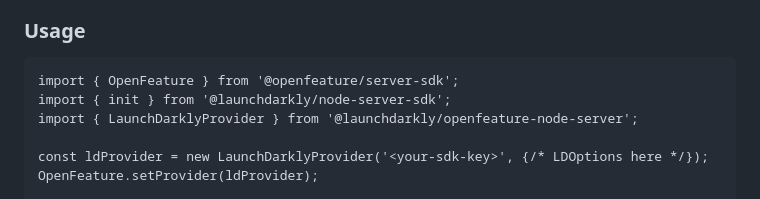
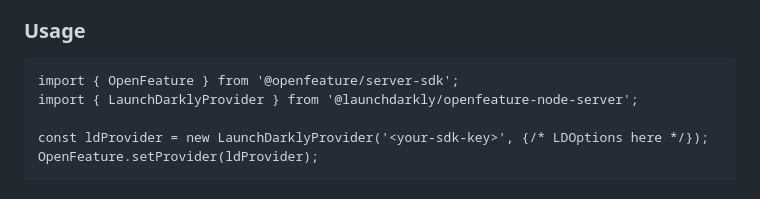
Before and after one commit to launchdarkly/openfeature-node-server, a Markdown page: README.md, the part around the change. Drawn GitHub-style.

Commit message:
chore: Update README.md to exclude the init import since it's not used (#37)

````diff
--- a/README.md
+++ b/README.md
@@ -29,7 +29,6 @@ npm install @launchdarkly/openfeature-node-server
 ### Usage
 ```
 import { OpenFeature } from '@openfeature/server-sdk';
-import { init } from '@launchdarkly/node-server-sdk';
 import { LaunchDarklyProvider } from '@launchdarkly/openfeature-node-server';
 
 const ldProvider = new LaunchDarklyProvider('<your-sdk-key>', {/* LDOptions here */});
````
